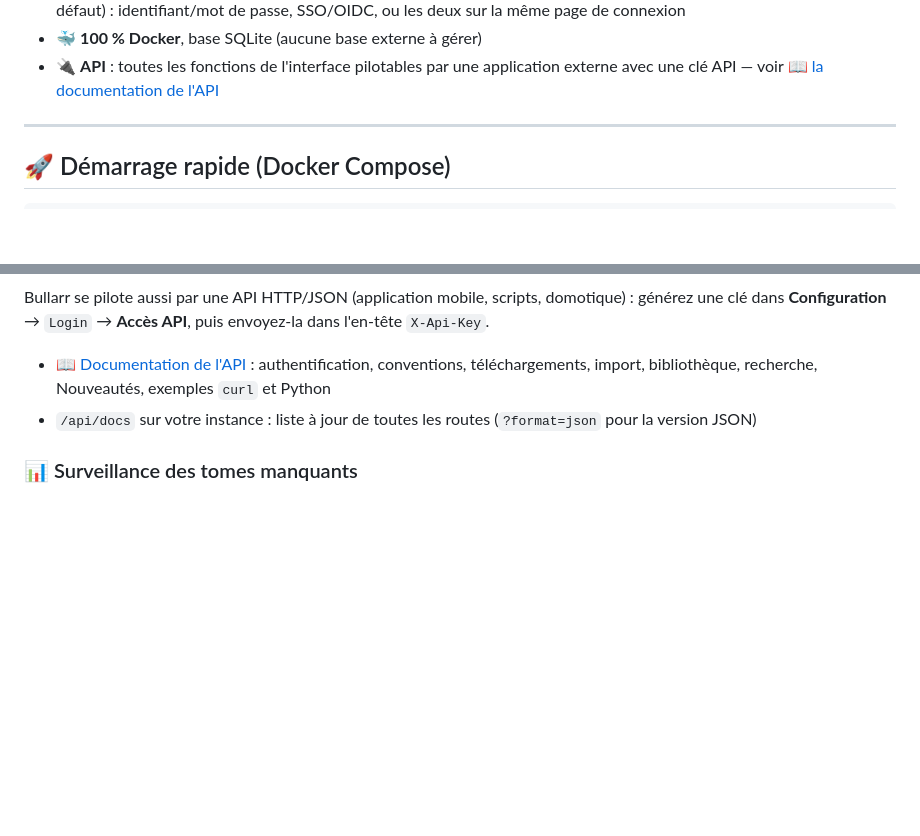
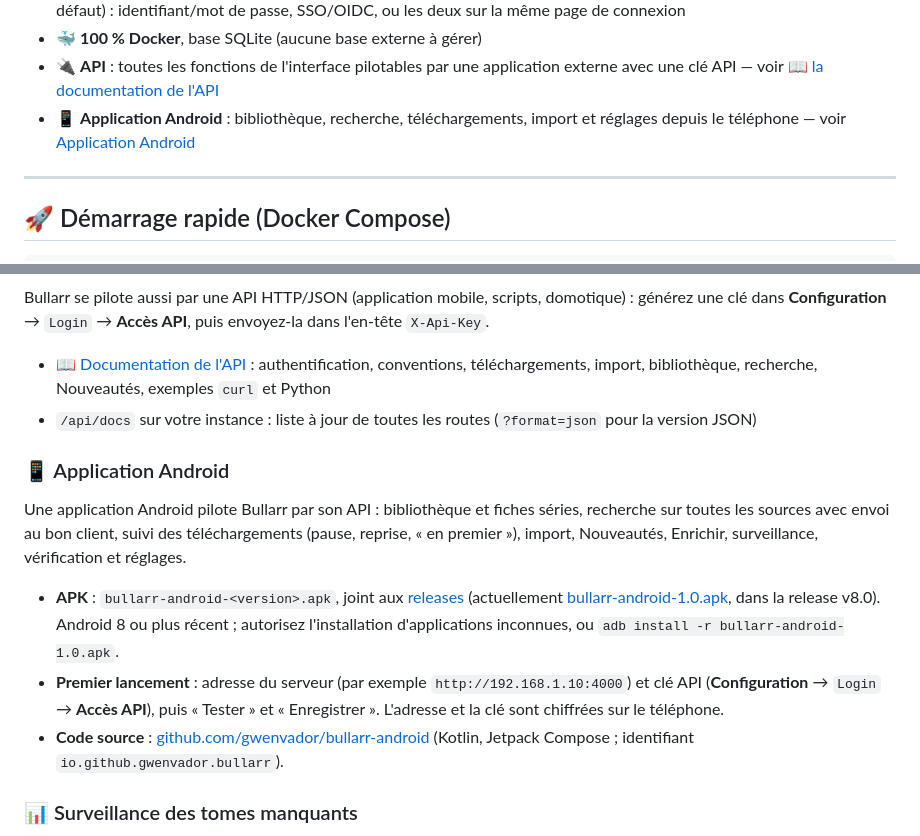
Before and after one commit to gwenvador/bullarr, a Markdown page: README.md, 2 parts joined by grey strips. GitHub-like rendering; blank space fills up the shorter version.

Commit message:
README : application Android (APK dans les releases, dépôt source)
Co-Authored-By: Claude Opus 5.5 <noreply@anthropic.com>

```diff
--- a/README.md
+++ b/README.md
@@ -45,6 +45,8 @@ tomes manquants.
 - 🐳 **100 % Docker**, base SQLite (aucune base externe à gérer)
 - 🔌 **API** : toutes les fonctions de l'interface pilotables par une application externe
   avec une clé API — voir [📖 la documentation de l'API](docs/API.md)
+- 📱 **Application Android** : bibliothèque, recherche, téléchargements, import et réglages
+  depuis le téléphone — voir [Application Android](#-application-android)
 
 ---
 
@@ -274,6 +276,24 @@ l'en-tête `X-Api-Key`.
 - `/api/docs` sur votre instance : liste à jour de toutes les routes (`?format=json` pour
   la version JSON)
 
+### 📱 Application Android
+
+Une application Android pilote Bullarr par son API : bibliothèque et fiches séries,
+recherche sur toutes les sources avec envoi au bon client, suivi des téléchargements
+(pause, reprise, « en premier »), import, Nouveautés, Enrichir, surveillance, vérification
+et réglages.
+
+- **APK** : `bullarr-android-<version>.apk`, joint aux
+  [releases](https://github.com/gwenvador/bullarr/releases) (actuellement
+  [bullarr-android-1.0.apk](https://github.com/gwenvador/bullarr/releases/download/v8.0/bullarr-android-1.0.apk),
+  dans la release v8.0). Android 8 ou plus récent ; autorisez l'installation
+  d'applications inconnues, ou `adb install -r bullarr-android-1.0.apk`.
+- **Premier lancement** : adresse du serveur (par exemple `http://192.168.1.10:4000`) et
+  clé API (**Configuration** → `Login` → **Accès API**), puis « Tester » et « Enregistrer ».
+  L'adresse et la clé sont chiffrées sur le téléphone.
+- **Code source** : [github.com/gwenvador/bullarr-android](https://github.com/gwenvador/bullarr-android)
+  (Kotlin, Jetpack Compose ; identifiant `io.github.gwenvador.bullarr`).
+
 ### 📊 Surveillance des tomes manquants
 
 **Configuration** → `Surveillance` : active la détection périodique des tomes manquants
```
